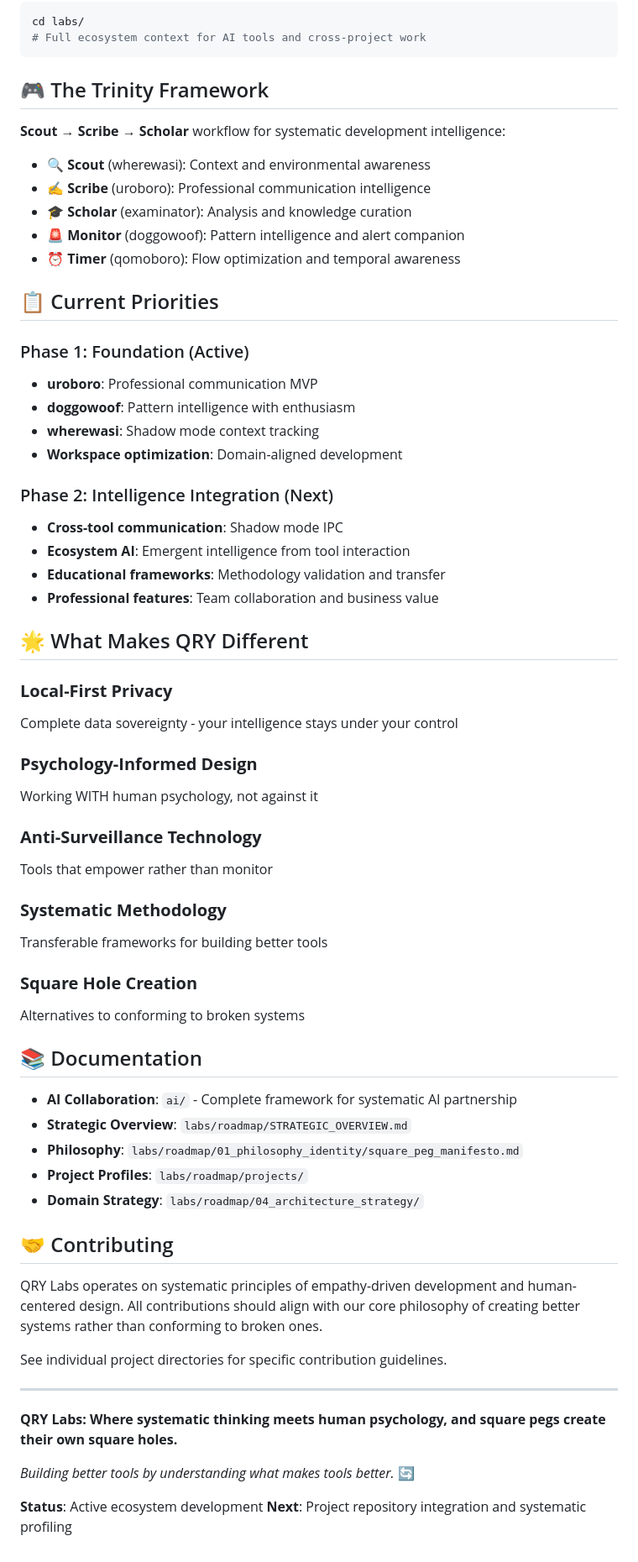
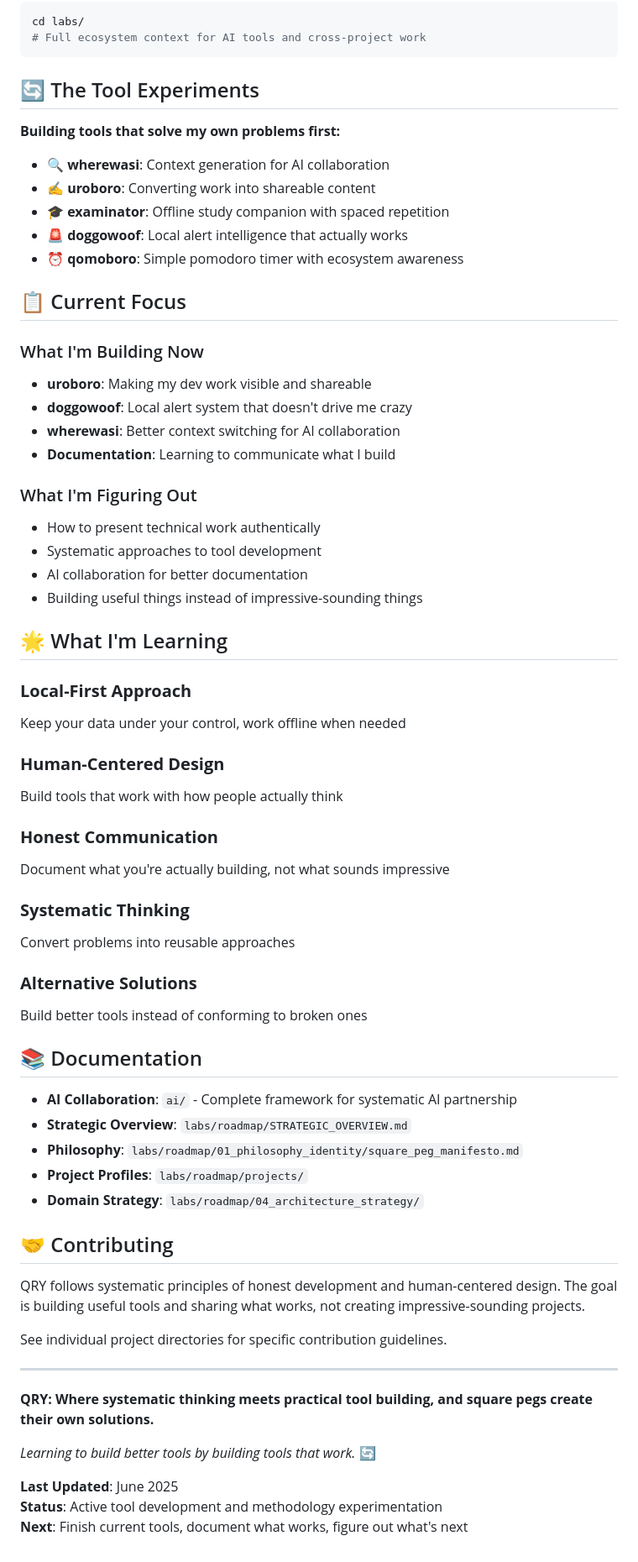
Before and after one commit to QRY91/qry, a Markdown page: README.md, the part around the change printed below. Shown: that part at 84% size. GitHub-like rendering.

````diff
--- a/README.md
+++ b/README.md
@@ -77,46 +76,46 @@ cd labs/
 # Full ecosystem context for AI tools and cross-project work
 ```
 
-## 🎮 The Trinity Framework
+## 🔄 The Tool Experiments
 
-**Scout → Scribe → Scholar** workflow for systematic development intelligence:
+**Building tools that solve my own problems first:**
 
-- **🔍 Scout** (wherewasi): Context and environmental awareness
-- **✍️ Scribe** (uroboro): Professional communication intelligence
-- **🎓 Scholar** (examinator): Analysis and knowledge curation
-- **🚨 Monitor** (doggowoof): Pattern intelligence and alert companion
-- **⏰ Timer** (qomoboro): Flow optimization and temporal awareness
+- **🔍 wherewasi**: Context generation for AI collaboration
+- **✍️ uroboro**: Converting work into shareable content
+- **🎓 examinator**: Offline study companion with spaced repetition
+- **🚨 doggowoof**: Local alert intelligence that actually works
+- **⏰ qomoboro**: Simple pomodoro timer with ecosystem awareness
 
-## 📋 Current Priorities
+## 📋 Current Focus
 
-### Phase 1: Foundation (Active)
-- **uroboro**: Professional communication MVP
-- **doggowoof**: Pattern intelligence with enthusiasm
-- **wherewasi**: Shadow mode context tracking
-- **Workspace optimization**: Domain-aligned development
+### What I'm Building Now
+- **uroboro**: Making my dev work visible and shareable
+- **doggowoof**: Local alert system that doesn't drive me crazy
+- **wherewasi**: Better context switching for AI collaboration
+- **Documentation**: Learning to communicate what I build
 
-### Phase 2: Intelligence Integration (Next)
-- **Cross-tool communication**: Shadow mode IPC
-- **Ecosystem AI**: Emergent intelligence from tool interaction
-- **Educational frameworks**: Methodology validation and transfer
-- **Professional features**: Team collaboration and business value
+### What I'm Figuring Out
+- How to present technical work authentically
+- Systematic approaches to tool development
+- AI collaboration for better documentation
+- Building useful things instead of impressive-sounding things
 
-## 🌟 What Makes QRY Different
+## 🌟 What I'm Learning
 
-### **Local-First Privacy**
-Complete data sovereignty - your intelligence stays under your control
+### **Local-First Approach**
+Keep your data under your control, work offline when needed
 
-### **Psychology-Informed Design**
-Working WITH human psychology, not against it
+### **Human-Centered Design**
+Build tools that work with how people actually think
 
-### **Anti-Surveillance Technology**
-Tools that empower rather than monitor
+### **Honest Communication**
+Document what you're actually building, not what sounds impressive
 
-### **Systematic Methodology**
-Transferable frameworks for building better tools
+### **Systematic Thinking**
+Convert problems into reusable approaches
 
-### **Square Hole Creation**
-Alternatives to conforming to broken systems
+### **Alternative Solutions**
+Build better tools instead of conforming to broken ones
 
 ## 📚 Documentation
 
@@ -128,15 +127,16 @@ Alternatives to conforming to broken systems
 
 ## 🤝 Contributing
 
-QRY Labs operates on systematic principles of empathy-driven development and human-centered design. All contributions should align with our core philosophy of creating better systems rather than conforming to broken ones.
+QRY follows systematic principles of honest development and human-centered design. The goal is building useful tools and sharing what works, not creating impressive-sounding projects.
 
 See individual project directories for specific contribution guidelines.
 
 ---
 
-**QRY Labs: Where systematic thinking meets human psychology, and square pegs create their own square holes.**
+**QRY: Where systematic thinking meets practical tool building, and square pegs create their own solutions.**
 
-*Building better tools by understanding what makes tools better.* 🔄
+*Learning to build better tools by building tools that work.* 🔄
 
-**Status**: Active ecosystem development
-**Next**: Project repository integration and systematic profiling
+**Last Updated**: June 2025
+**Status**: Active tool development and methodology experimentation
+**Next**: Finish current tools, document what works, figure out what's next
````
Also changed, not shown: other parts of README.md (+19 -20 lines), QRY_NORTHSTARS.md (+134 -134 lines), ai/CONTEXT_BRIEFING.md (+52 -52 lines).
